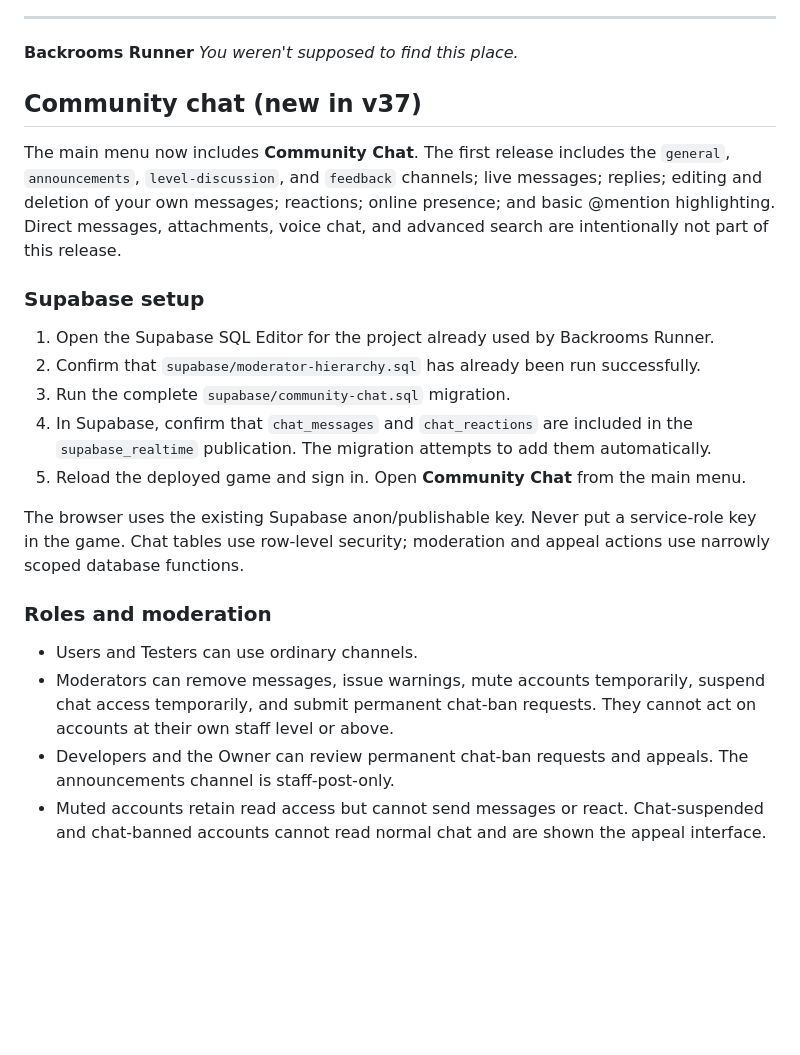
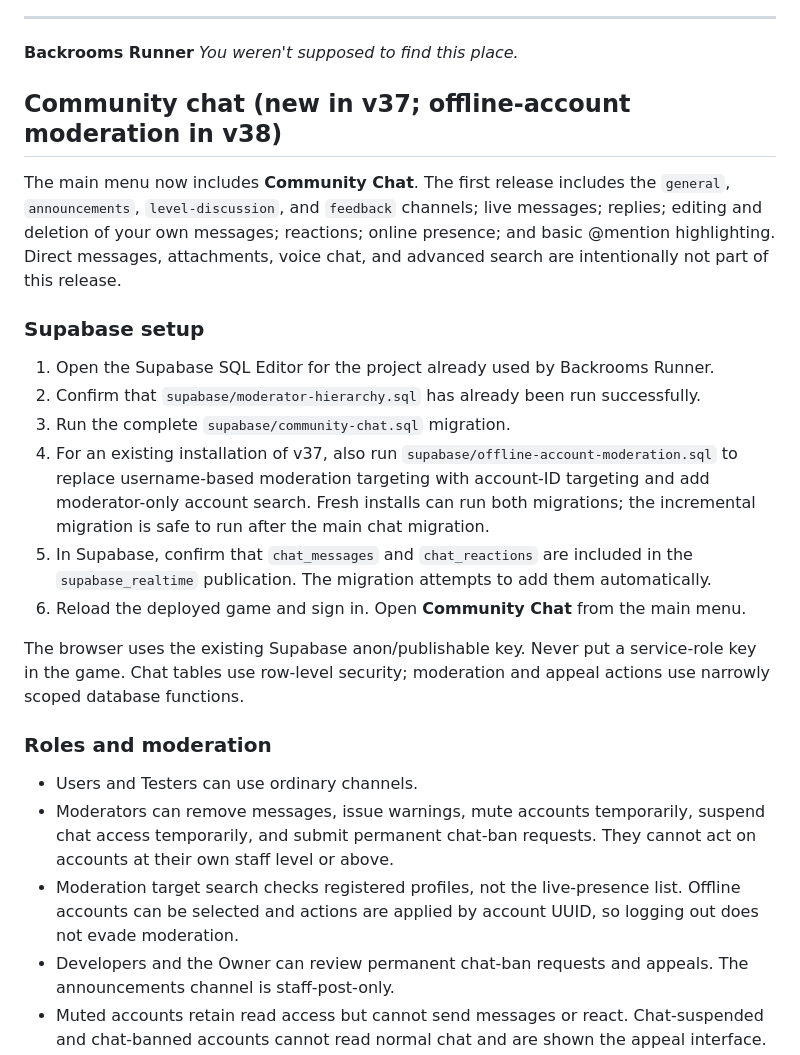
Before and after one commit to HyperDestruct0r/Backrooms-Runner, a Markdown page: README.md, the part around the change. Rendered like a GitHub page; blank space fills up the shorter version.

Commit message:
Enhance community chat documentation with moderation info
Updated community chat section to include offline-account moderation details and clarified migration steps.

```diff
--- a/README.md
+++ b/README.md
@@ -116,7 +116,7 @@ This project is a personal development project.
 **Backrooms Runner**
 *You weren't supposed to find this place.*
 
-## Community chat (new in v37)
+## Community chat (new in v37; offline-account moderation in v38)
 
 The main menu now includes **Community Chat**. The first release includes the `general`, `announcements`, `level-discussion`, and `feedback` channels; live messages; replies; editing and deletion of your own messages; reactions; online presence; and basic @mention highlighting. Direct messages, attachments, voice chat, and advanced search are intentionally not part of this release.
 
@@ -125,8 +125,9 @@ The main menu now includes **Community Chat**. The first release includes the `g
 1. Open the Supabase SQL Editor for the project already used by Backrooms Runner.
 2. Confirm that `supabase/moderator-hierarchy.sql` has already been run successfully.
 3. Run the complete `supabase/community-chat.sql` migration.
-4. In Supabase, confirm that `chat_messages` and `chat_reactions` are included in the `supabase_realtime` publication. The migration attempts to add them automatically.
-5. Reload the deployed game and sign in. Open **Community Chat** from the main menu.
+4. For an existing installation of v37, also run `supabase/offline-account-moderation.sql` to replace username-based moderation targeting with account-ID targeting and add moderator-only account search. Fresh installs can run both migrations; the incremental migration is safe to run after the main chat migration.
+5. In Supabase, confirm that `chat_messages` and `chat_reactions` are included in the `supabase_realtime` publication. The migration attempts to add them automatically.
+6. Reload the deployed game and sign in. Open **Community Chat** from the main menu.
 
 The browser uses the existing Supabase anon/publishable key. Never put a service-role key in the game. Chat tables use row-level security; moderation and appeal actions use narrowly scoped database functions.
 
@@ -134,6 +135,7 @@ The browser uses the existing Supabase anon/publishable key. Never put a service
 
 - Users and Testers can use ordinary channels.
 - Moderators can remove messages, issue warnings, mute accounts temporarily, suspend chat access temporarily, and submit permanent chat-ban requests. They cannot act on accounts at their own staff level or above.
+- Moderation target search checks registered profiles, not the live-presence list. Offline accounts can be selected and actions are applied by account UUID, so logging out does not evade moderation.
 - Developers and the Owner can review permanent chat-ban requests and appeals. The announcements channel is staff-post-only.
 - Muted accounts retain read access but cannot send messages or react. Chat-suspended and chat-banned accounts cannot read normal chat and are shown the appeal interface.
 - Chat restrictions are separate from game access. This migration does not implement game suspensions or game bans.
```
